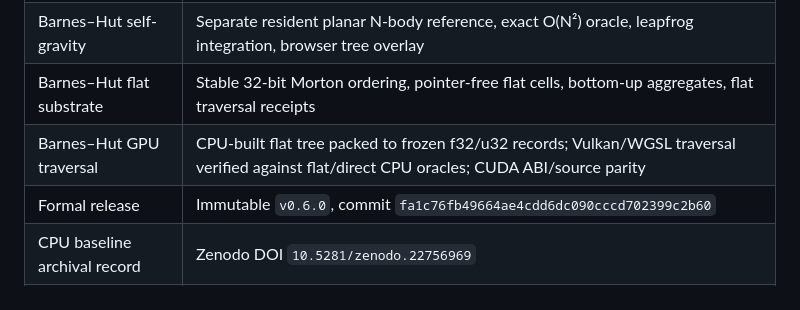
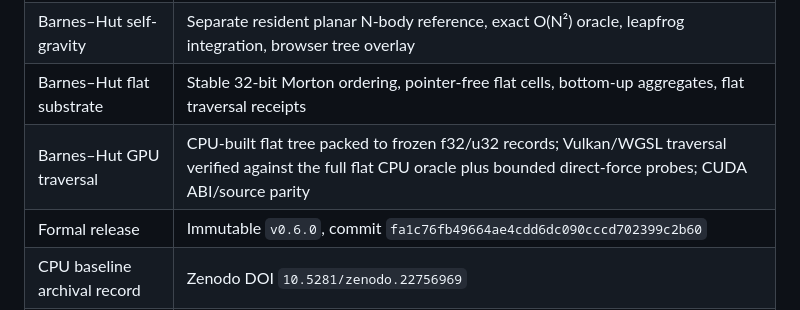
Before and after one commit to QSOLKCB/GALAXY, a Markdown page: README.md, the part around the change. Rendered like a GitHub page.

Commit message:
Clarify Barnes-Hut GPU verification scope

```diff
--- a/README.md
+++ b/README.md
@@ -39,7 +39,7 @@ The current immutable software release is **v0.6.0**. The v0.4.0 native-CPU evid
 | Wide logical addressing | `split-u64-hash32-avalanche-v1` across CPU and wide-address GPU paths |
 | Barnes–Hut self-gravity | Separate resident planar N-body reference, exact O(N²) oracle, leapfrog integration, browser tree overlay |
 | Barnes–Hut flat substrate | Stable 32-bit Morton ordering, pointer-free flat cells, bottom-up aggregates, flat traversal receipts |
-| Barnes–Hut GPU traversal | CPU-built flat tree packed to frozen f32/u32 records; Vulkan/WGSL traversal verified against flat/direct CPU oracles; CUDA ABI/source parity |
+| Barnes–Hut GPU traversal | CPU-built flat tree packed to frozen f32/u32 records; Vulkan/WGSL traversal verified against the full flat CPU oracle plus bounded direct-force probes; CUDA ABI/source parity |
 | Formal release | Immutable `v0.6.0`, commit `fa1c76fb49664ae4cdd6dc090cccd702399c2b60` |
 | CPU baseline archival record | Zenodo DOI `10.5281/zenodo.22756969` |
 | Active experimental phase | BH #2B1 GPU transfer ABI + force traversal; evolving GPU leapfrog remains deferred |
```
